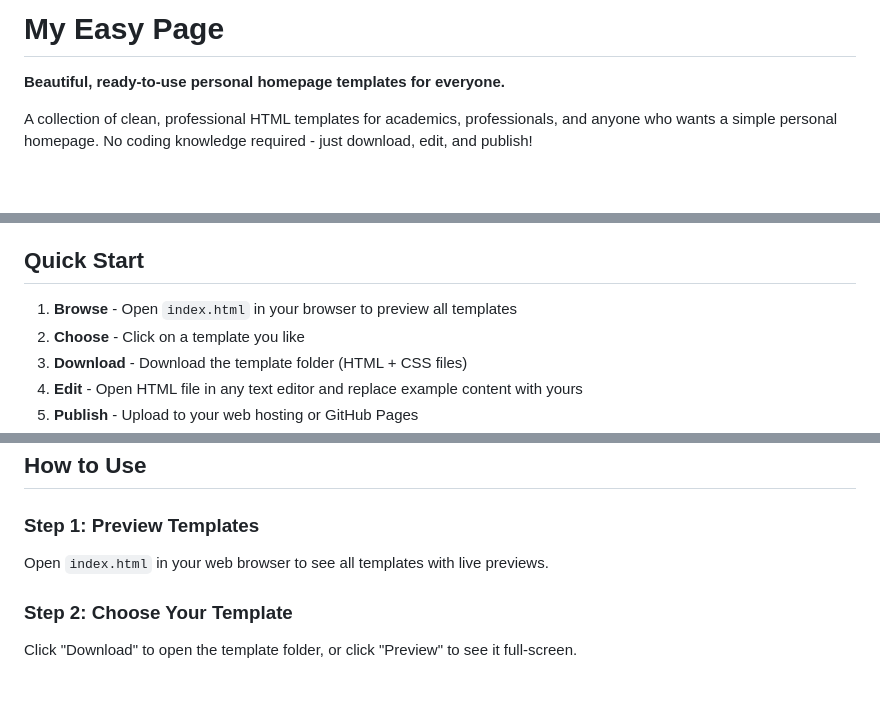
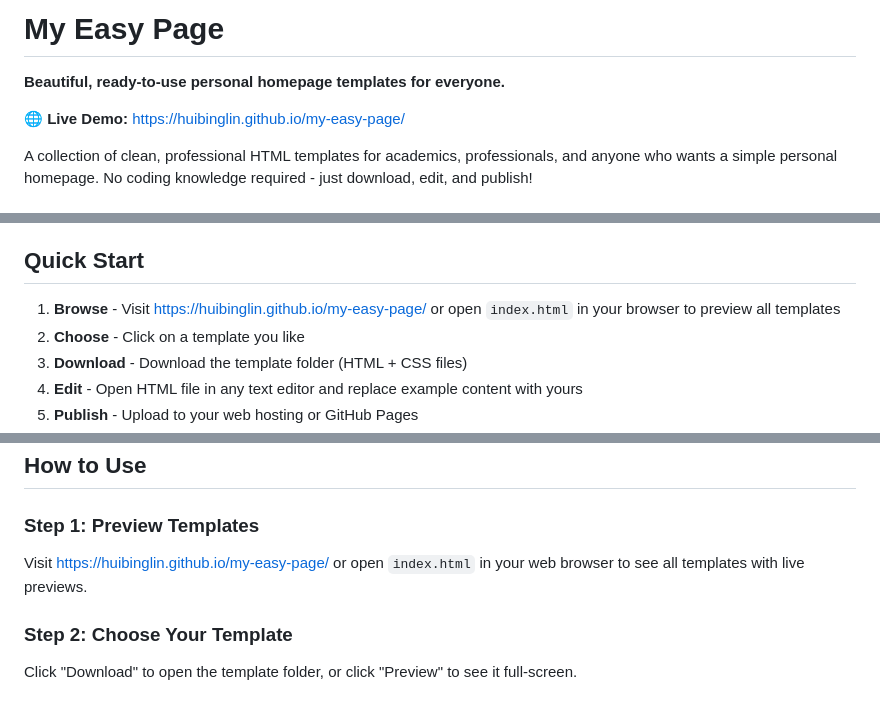
Before and after one commit to HuibingLin/my-easy-page, a Markdown page: README.md, 3 parts joined by grey strips. GitHub-like rendering; blank space fills up the shorter version.

```diff
--- a/README.md
+++ b/README.md
@@ -1,6 +1,8 @@
 # My Easy Page
 
 **Beautiful, ready-to-use personal homepage templates for everyone.**
+
+🌐 **Live Demo:** [https://huibinglin.github.io/my-easy-page/](https://huibinglin.github.io/my-easy-page/)
 
 A collection of clean, professional HTML templates for academics, professionals, and anyone who wants a simple personal homepage. No coding knowledge required - just download, edit, and publish!
 
@@ -15,7 +17,7 @@ A collection of clean, professional HTML templates for academics, professionals,
 
 ## Quick Start
 
-1. **Browse** - Open `index.html` in your browser to preview all templates
+1. **Browse** - Visit [https://huibinglin.github.io/my-easy-page/](https://huibinglin.github.io/my-easy-page/) or open `index.html` in your browser to preview all templates
 2. **Choose** - Click on a template you like
 3. **Download** - Download the template folder (HTML + CSS files)
 4. **Edit** - Open HTML file in any text editor and replace example content with yours
@@ -92,7 +94,7 @@ Digital business card templates perfect for sharing contact information and soci
 
 ### Step 1: Preview Templates
 
-Open `index.html` in your web browser to see all templates with live previews.
+Visit [https://huibinglin.github.io/my-easy-page/](https://huibinglin.github.io/my-easy-page/) or open `index.html` in your web browser to see all templates with live previews.
 
 ### Step 2: Choose Your Template
 
```
